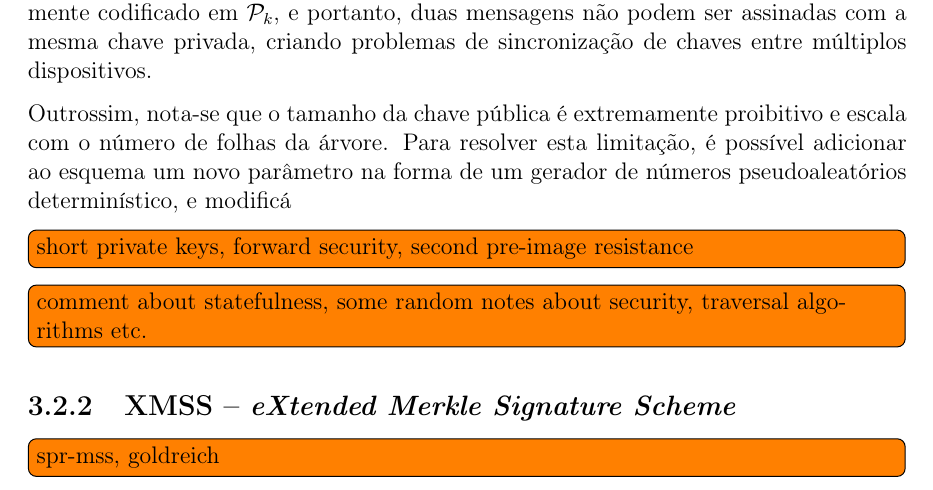
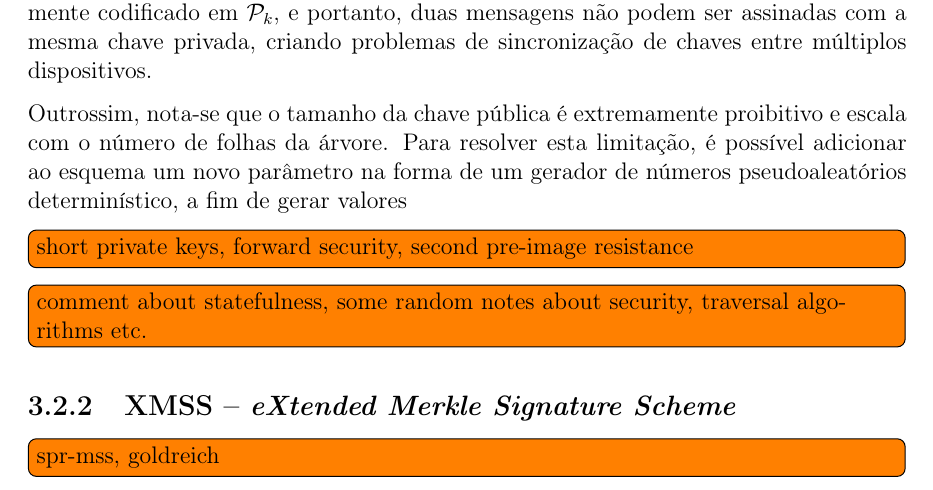
Before and after one commit to zambonin/bsc, a LaTeX document (bsc.tex): part of page 22 of 27, cut so that both start at the same text. Compiled offline with pdfLaTeX.

Commit message:
sharelatex: update bsc.tex from r15539 to r15550

```diff
--- a/bsc.tex
+++ b/bsc.tex
@@ -1299,7 +1299,7 @@ Note que no passo de geração da assinatura, um índice da folha tem de ser esc
 
 Este conceito é chamado de gerenciamento de estado, e introduz vários obstáculos para o funcionamento do esquema~\cite{McGrew2016}, como a necessidade de salvar frequentemente informações sobre o estado em armazenamento não volátil. Ademais, este é geralmente codificado em $\pk{}$, e portanto, duas mensagens não podem ser assinadas com a mesma chave privada, criando problemas de sincronização de chaves entre múltiplos dispositivos.
 
-Outrossim, nota-se que o tamanho da chave pública é extremamente proibitivo e escala com o número de folhas da árvore. Para resolver esta limitação, é possível adicionar ao esquema um novo parâmetro na forma de um gerador de números pseudoaleatórios determinístico, e modificá
+Outrossim, nota-se que o tamanho da chave pública é extremamente proibitivo e escala com o número de folhas da árvore. Para resolver esta limitação, é possível adicionar ao esquema um novo parâmetro na forma de um gerador de números pseudoaleatórios determinístico, a fim de gerar valores
 
 \todo[inline]{short private keys, forward security, second pre-image resistance}
 
```
